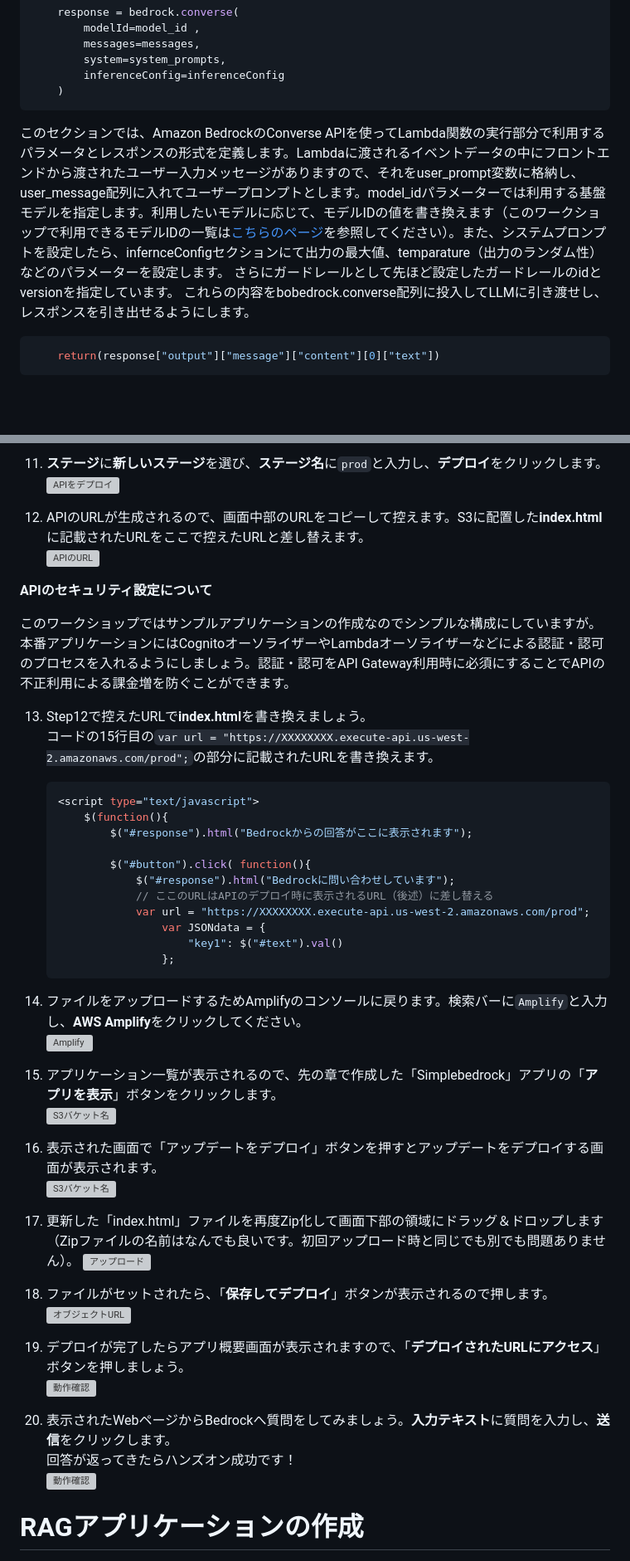
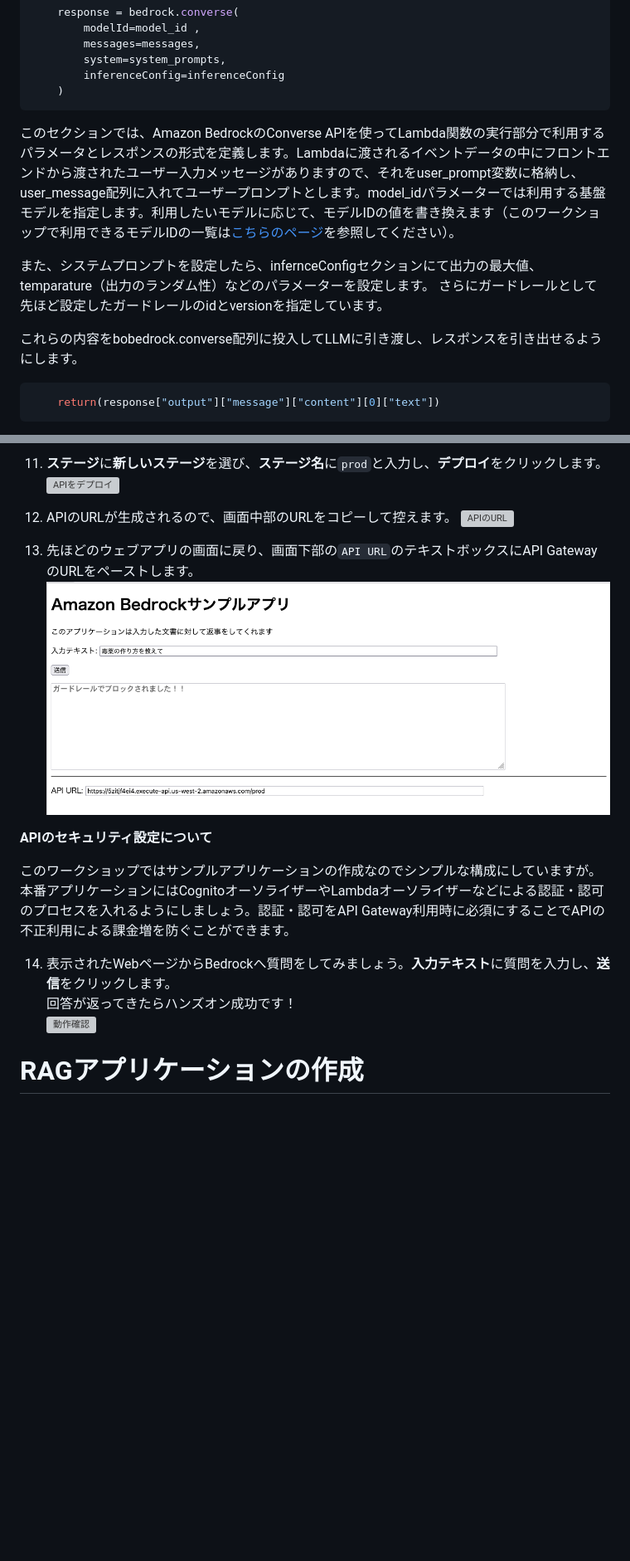
Before and after one commit to hayat0312/bedrock_handson, a Markdown page: README.md, 2 parts joined by grey strips. Shown: that part at 83% size. GitHub-like rendering; pictures changed too: images/image copy 8.png (added); blank space fills up the shorter version; grey boxes are pictures that could not be loaded.

Commit message:
Update README with API Gateway setup and add screenshot

````diff
--- a/README.md
+++ b/README.md
@@ -272,8 +276,11 @@ def lambda_handler(event, context):
     )
 ```
 
-このセクションでは、Amazon BedrockのConverse APIを使ってLambda関数の実行部分で利用するパラメータとレスポンスの形式を定義します。Lambdaに渡されるイベントデータの中にフロントエンドから渡されたユーザー入力メッセージがありますので、それをuser_prompt変数に格納し、user_message配列に入れてユーザープロンプトとします。model_idパラメーターでは利用する基盤モデルを指定します。利用したいモデルに応じて、モデルIDの値を書き換えます（このワークショップで利用できるモデルIDの一覧は[こちらのページ](https://catalog.us-east-1.prod.workshops.aws/workshops/0da6f9f4-c42f-4d47-90df-f89f4ab57e41/ja-JP/02-Bedrock/)を参照してください）。また、システムプロンプトを設定したら、infernceConfigセクションにて出力の最大値、temparature（出力のランダム性）などのパラメーターを設定します。  さらにガードレールとして先ほど設定したガードレールのidとversionを指定しています。
-これらの内容をbobedrock.converse配列に投入してLLMに引き渡せし、レスポンスを引き出せるようにします。
+このセクションでは、Amazon BedrockのConverse APIを使ってLambda関数の実行部分で利用するパラメータとレスポンスの形式を定義します。Lambdaに渡されるイベントデータの中にフロントエンドから渡されたユーザー入力メッセージがありますので、それをuser_prompt変数に格納し、user_message配列に入れてユーザープロンプトとします。model_idパラメーターでは利用する基盤モデルを指定します。利用したいモデルに応じて、モデルIDの値を書き換えます（このワークショップで利用できるモデルIDの一覧は[こちらのページ](https://catalog.us-east-1.prod.workshops.aws/workshops/0da6f9f4-c42f-4d47-90df-f89f4ab57e41/ja-JP/02-Bedrock/)を参照してください）。
+
+また、システムプロンプトを設定したら、infernceConfigセクションにて出力の最大値、temparature（出力のランダム性）などのパラメーターを設定します。  さらにガードレールとして先ほど設定したガードレールのidとversionを指定しています。
+
+これらの内容をbobedrock.converse配列に投入してLLMに引き渡し、レスポンスを引き出せるようにします。
 
 ```python
     return(response["output"]["message"]["content"][0]["text"])
@@ -370,52 +379,24 @@ def lambda_handler(event, context):
 
 11. **ステージ**に**新しいステージ**を選び、**ステージ名**に`prod`と入力し、**デプロイ**をクリックします。 ![APIをデプロイ](https://static.us-east-1.prod.workshops.aws/public/84e32ea2-4573-4e7b-a487-fe0918b0832e/static/06-API11.png)
 
-12. APIのURLが生成されるので、画面中部のURLをコピーして控えます。S3に配置した**index.html**に記載されたURLをここで控えたURLと差し替えます。
+12. APIのURLが生成されるので、画面中部のURLをコピーして控えます。
     ![APIのURL](https://static.us-east-1.prod.workshops.aws/public/84e32ea2-4573-4e7b-a487-fe0918b0832e/static/06-API12.png)
+
+13. 先ほどのウェブアプリの画面に戻り、画面下部の`API URL`のテキストボックスにAPI GatewayのURLをペーストします。
+    ![pic](images/image%20copy%208.png)
+
+
 
 
 **APIのセキュリティ設定について**
 
 このワークショップではサンプルアプリケーションの作成なのでシンプルな構成にしていますが。本番アプリケーションにはCognitoオーソライザーやLambdaオーソライザーなどによる認証・認可のプロセスを入れるようにしましょう。認証・認可をAPI Gateway利用時に必須にすることでAPIの不正利用による課金増を防ぐことができます。
 
-13. Step12で控えたURLで**index.html**を書き換えましょう。
-    コードの15行目の`var url = "https://XXXXXXXX.execute-api.us-west-2.amazonaws.com/prod";`の部分に記載されたURLを書き換えます。
 
-    ```javascript
-    <script type="text/javascript">
-        $(function(){
-            $("#response").html("Bedrockからの回答がここに表示されます");
-
-            $("#button").click( function(){
-                $("#response").html("Bedrockに問い合わせしています");
-                // ここのURLはAPIのデプロイ時に表示されるURL（後述）に差し替える
-                var url = "https://XXXXXXXX.execute-api.us-west-2.amazonaws.com/prod";
-                    var JSONdata = {
-                        "key1": $("#text").val()
-                    };
-    ```
-
-
-14. ファイルをアップロードするためAmplifyのコンソールに戻ります。検索バーに`Amplify`と入力し、**AWS Amplify**をクリックしてください。
-    ![Amplify](https://static.us-east-1.prod.workshops.aws/public/84e32ea2-4573-4e7b-a487-fe0918b0832e/static/04-Amplify01.png)
-
-15. アプリケーション一覧が表示されるので、先の章で作成した「Simplebedrock」アプリの「**アプリを表示**」ボタンをクリックします。
-    ![S3バケット名](https://static.us-east-1.prod.workshops.aws/public/84e32ea2-4573-4e7b-a487-fe0918b0832e/static/06-API15.png)
-
-16. 表示された画面で「アップデートをデプロイ」ボタンを押すとアップデートをデプロイする画面が表示されます。
-    ![S3バケット名](https://static.us-east-1.prod.workshops.aws/public/84e32ea2-4573-4e7b-a487-fe0918b0832e/static/04-Amplify06.png)
-
-17. 更新した「index.html」ファイルを再度Zip化して画面下部の領域にドラッグ＆ドロップします（Zipファイルの名前はなんでも良いです。初回アップロード時と同じでも別でも問題ありません）。 ![アップロード](https://static.us-east-1.prod.workshops.aws/public/84e32ea2-4573-4e7b-a487-fe0918b0832e/static/06-API16.png)
-
-18. ファイルがセットされたら、「**保存してデプロイ**」ボタンが表示されるので押します。 ![オブジェクトURL](https://static.us-east-1.prod.workshops.aws/public/84e32ea2-4573-4e7b-a487-fe0918b0832e/static/06-API17.png)
-
-19. デプロイが完了したらアプリ概要画面が表示されますので、「**デプロイされたURLにアクセス**」ボタンを押しましょう。
-    ![動作確認](https://static.us-east-1.prod.workshops.aws/public/84e32ea2-4573-4e7b-a487-fe0918b0832e/static/04-Amplify06.png)
-
-
-20. 表示されたWebページからBedrockへ質問をしてみましょう。**入力テキスト**に質問を入力し、**送信**をクリックします。
+14. 表示されたWebページからBedrockへ質問をしてみましょう。**入力テキスト**に質問を入力し、**送信**をクリックします。
 	回答が返ってきたらハンズオン成功です！
 	![動作確認](https://static.us-east-1.prod.workshops.aws/public/84e32ea2-4573-4e7b-a487-fe0918b0832e/static/06-API20.png)
+
 
 
 
````
Also changed, not shown: other parts of README.md (+8 -2 lines), 1 other file.
